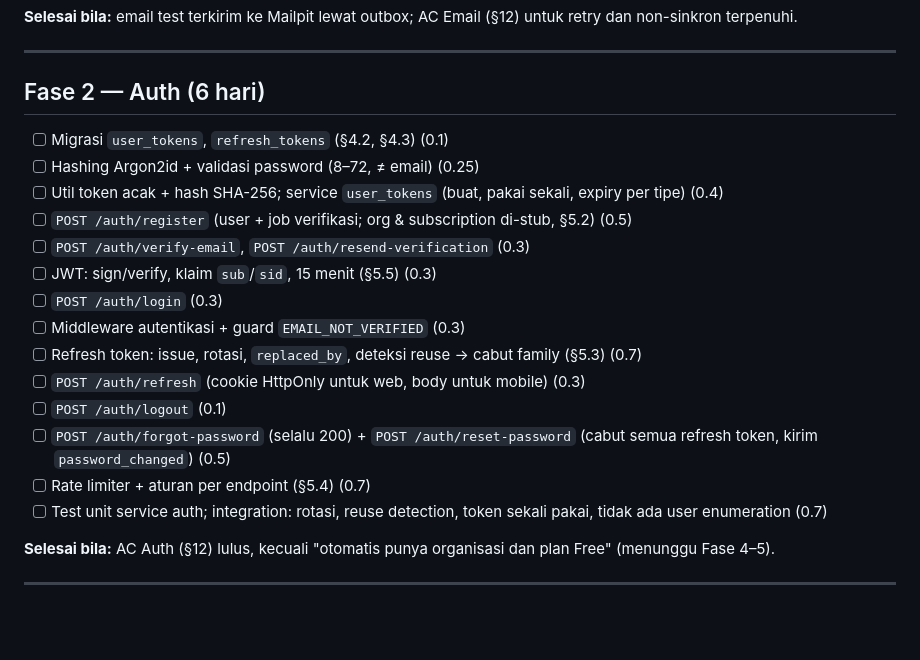
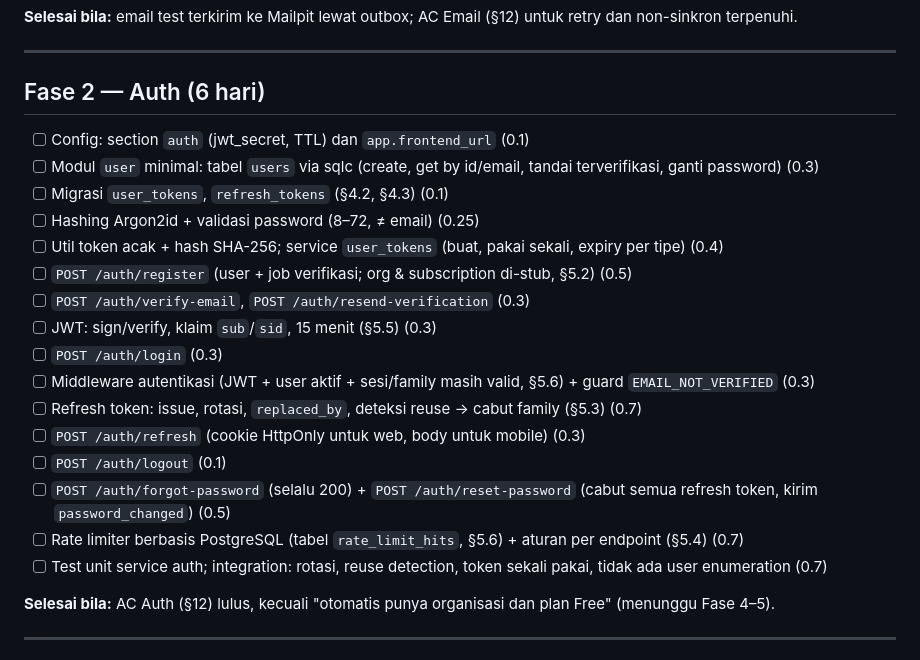
Before and after one commit to kangsolder001/saka, a Markdown page: docs/todo.md, the part around the change. GitHub-like rendering; blank space fills up the shorter version.

```diff
--- a/docs/todo.md
+++ b/docs/todo.md
@@ -72,6 +72,8 @@ Urutan fase tidak boleh dibalik. Lihat alasannya di [plan.md](plan.md). Tiap fas
 
 ## Fase 2 — Auth (6 hari)
 
+- [ ] Config: section `auth` (jwt_secret, TTL) dan `app.frontend_url` (0.1)
+- [ ] Modul `user` minimal: tabel `users` via sqlc (create, get by id/email, tandai terverifikasi, ganti password) (0.3)
 - [ ] Migrasi `user_tokens`, `refresh_tokens` (§4.2, §4.3) (0.1)
 - [ ] Hashing Argon2id + validasi password (8–72, ≠ email) (0.25)
 - [ ] Util token acak + hash SHA-256; service `user_tokens` (buat, pakai sekali, expiry per tipe) (0.4)
@@ -79,12 +81,12 @@ Urutan fase tidak boleh dibalik. Lihat alasannya di [plan.md](plan.md). Tiap fas
 - [ ] `POST /auth/verify-email`, `POST /auth/resend-verification` (0.3)
 - [ ] JWT: sign/verify, klaim `sub`/`sid`, 15 menit (§5.5) (0.3)
 - [ ] `POST /auth/login` (0.3)
-- [ ] Middleware autentikasi + guard `EMAIL_NOT_VERIFIED` (0.3)
+- [ ] Middleware autentikasi (JWT + user aktif + sesi/family masih valid, §5.6) + guard `EMAIL_NOT_VERIFIED` (0.3)
 - [ ] Refresh token: issue, rotasi, `replaced_by`, deteksi reuse → cabut family (§5.3) (0.7)
 - [ ] `POST /auth/refresh` (cookie HttpOnly untuk web, body untuk mobile) (0.3)
 - [ ] `POST /auth/logout` (0.1)
 - [ ] `POST /auth/forgot-password` (selalu 200) + `POST /auth/reset-password` (cabut semua refresh token, kirim `password_changed`) (0.5)
-- [ ] Rate limiter + aturan per endpoint (§5.4) (0.7)
+- [ ] Rate limiter berbasis PostgreSQL (tabel `rate_limit_hits`, §5.6) + aturan per endpoint (§5.4) (0.7)
 - [ ] Test unit service auth; integration: rotasi, reuse detection, token sekali pakai, tidak ada user enumeration (0.7)
 
 **Selesai bila:** AC Auth (§12) lulus, kecuali "otomatis punya organisasi dan plan Free" (menunggu Fase 4–5).
```
Also changed, not shown: docs/spec.md (+15 -0 lines).
